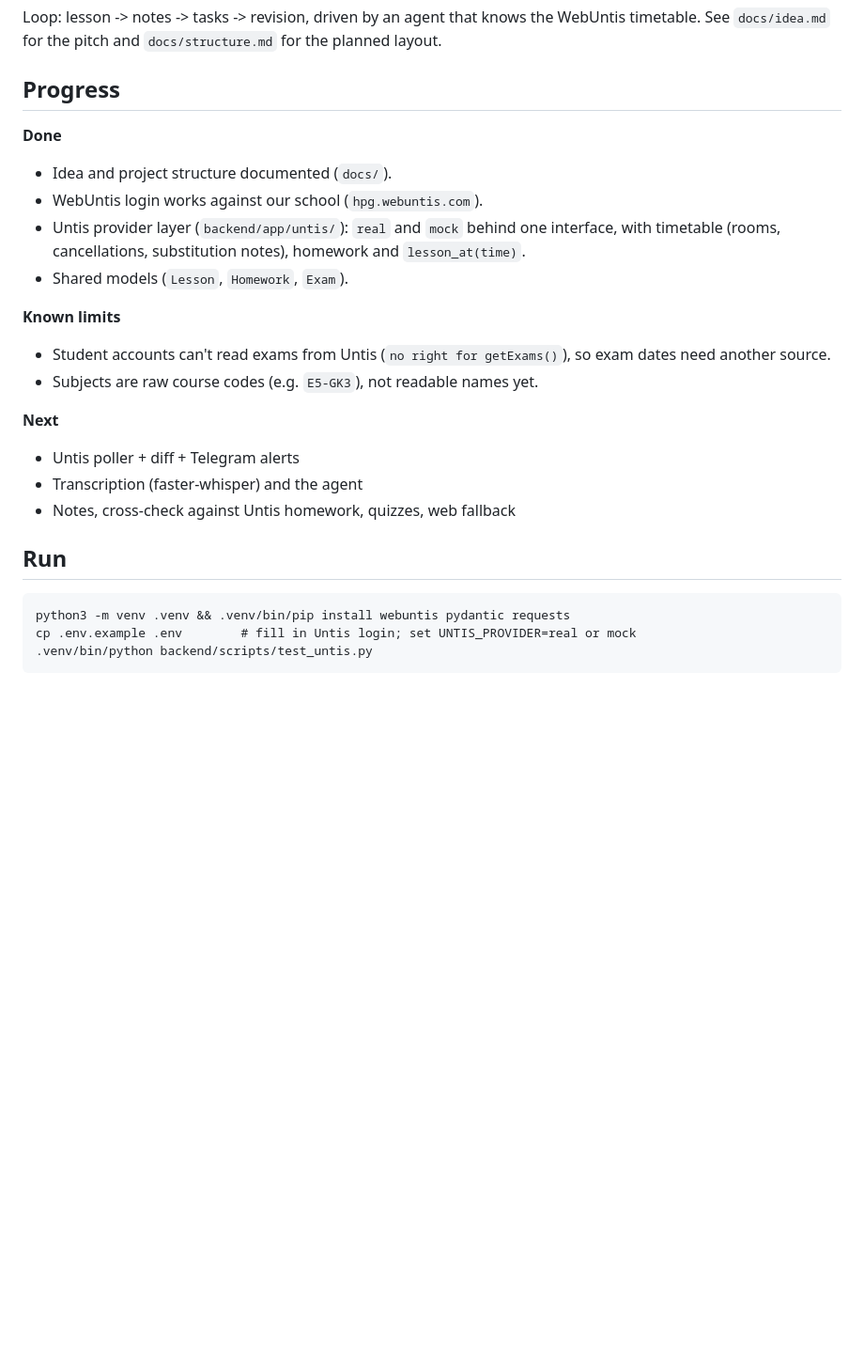
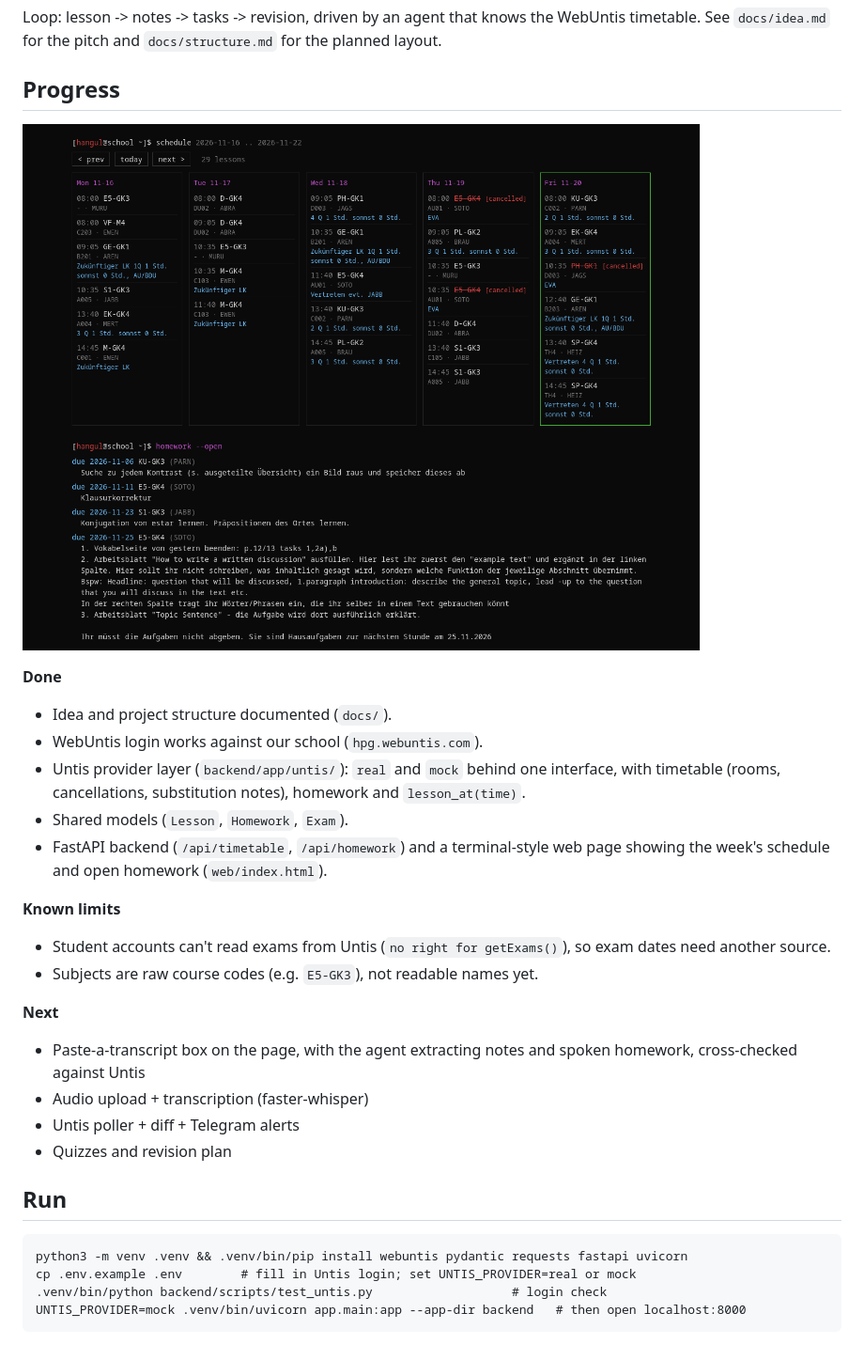
Before and after one commit to Cedric1155440/hackathon, a Markdown page: README.md, the part around the change. Shown at 94% size. Drawn GitHub-style; pictures changed too: docs/schedule.png (added); blank space fills up the shorter version.

Commit message:
Update README with schedule page progress and screenshot
Co-Authored-By: Claude Sonnet 5.5 <noreply@anthropic.com>
Claude-Session: https://claude.ai/code/session_01CTKXBcfWmz1k6mAd1rMnn9

````diff
--- a/README.md
+++ b/README.md
@@ -5,25 +5,30 @@ See `docs/idea.md` for the pitch and `docs/structure.md` for the planned layout.
 
 ## Progress
 
+![Schedule page](docs/schedule.png)
+
 **Done**
 - Idea and project structure documented (`docs/`).
 - WebUntis login works against our school (`hpg.webuntis.com`).
 - Untis provider layer (`backend/app/untis/`): `real` and `mock` behind one interface, with timetable (rooms, cancellations, substitution notes), homework and `lesson_at(time)`.
 - Shared models (`Lesson`, `Homework`, `Exam`).
+- FastAPI backend (`/api/timetable`, `/api/homework`) and a terminal-style web page showing the week's schedule and open homework (`web/index.html`).
 
 **Known limits**
 - Student accounts can't read exams from Untis (`no right for getExams()`), so exam dates need another source.
 - Subjects are raw course codes (e.g. `E5-GK3`), not readable names yet.
 
 **Next**
+- Paste-a-transcript box on the page, with the agent extracting notes and spoken homework, cross-checked against Untis
+- Audio upload + transcription (faster-whisper)
 - Untis poller + diff + Telegram alerts
-- Transcription (faster-whisper) and the agent
-- Notes, cross-check against Untis homework, quizzes, web fallback
+- Quizzes and revision plan
 
 ## Run
 
 ```
-python3 -m venv .venv && .venv/bin/pip install webuntis pydantic requests
+python3 -m venv .venv && .venv/bin/pip install webuntis pydantic requests fastapi uvicorn
 cp .env.example .env        # fill in Untis login; set UNTIS_PROVIDER=real or mock
-.venv/bin/python backend/scripts/test_untis.py
+.venv/bin/python backend/scripts/test_untis.py                   # login check
+UNTIS_PROVIDER=mock .venv/bin/uvicorn app.main:app --app-dir backend   # then open localhost:8000
 ```
````
